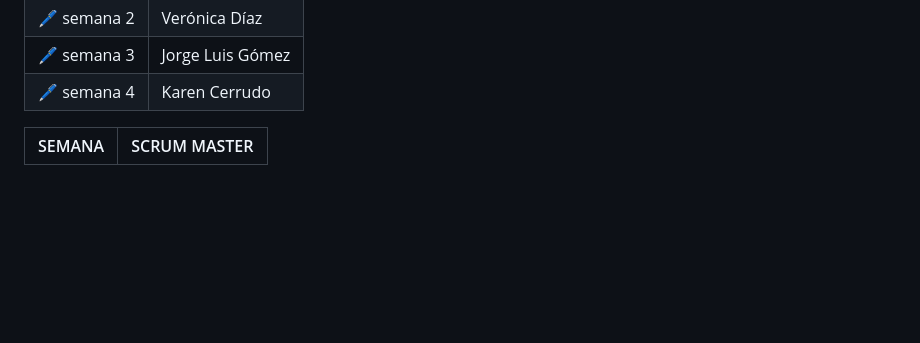
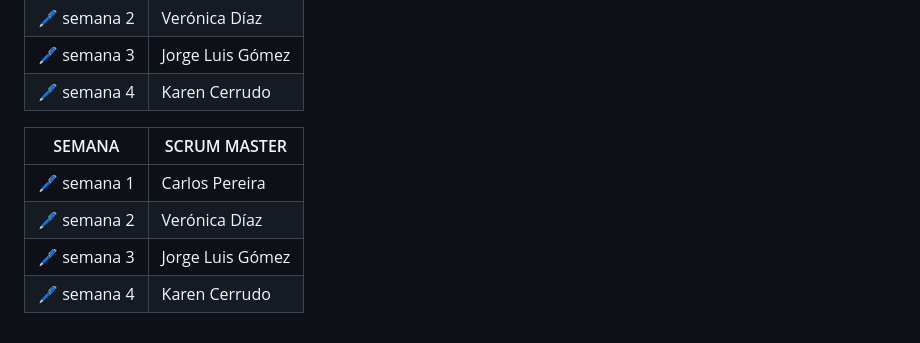
Before and after one commit to CodeSystem2022/Uritorco_UTN_Cuarto_Semestre_2023, a Markdown page: README.md, the part around the change. Rendered like a GitHub page; blank space fills up the shorter version.

Commit message:
Update README.md
actualizo readme

```diff
--- a/README.md
+++ b/README.md
@@ -41,3 +41,7 @@
 
 | SEMANA        | SCRUM MASTER  |
 |-------------- | ------------- |
+| 🖊️ semana 1   | Carlos Pereira  |
+| 🖊️ semana 2   | Verónica Díaz   |
+| 🖊️ semana 3	  | Jorge Luis Gómez|
+| 🖊️ semana 4	  | Karen Cerrudo   |
```
